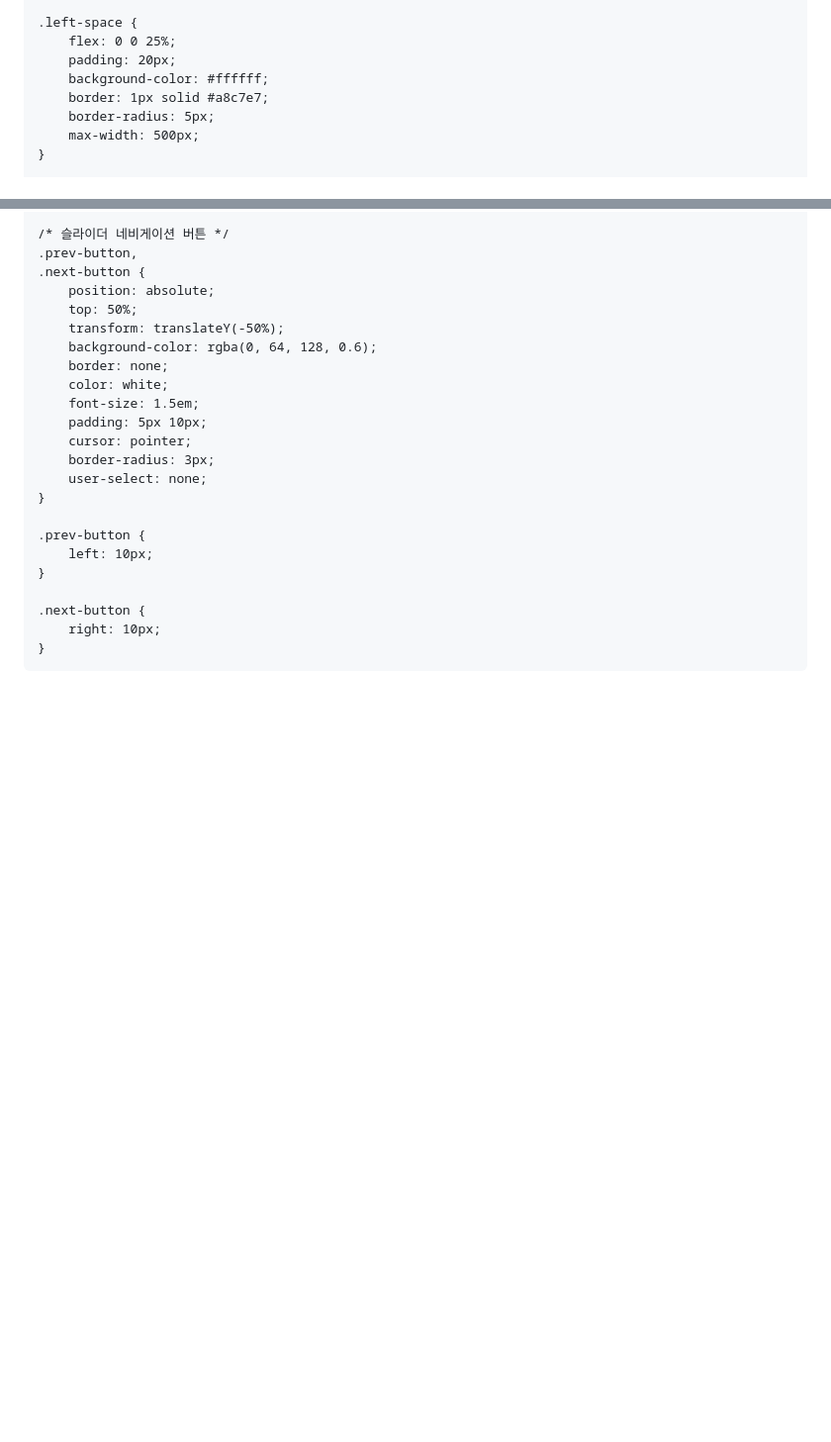
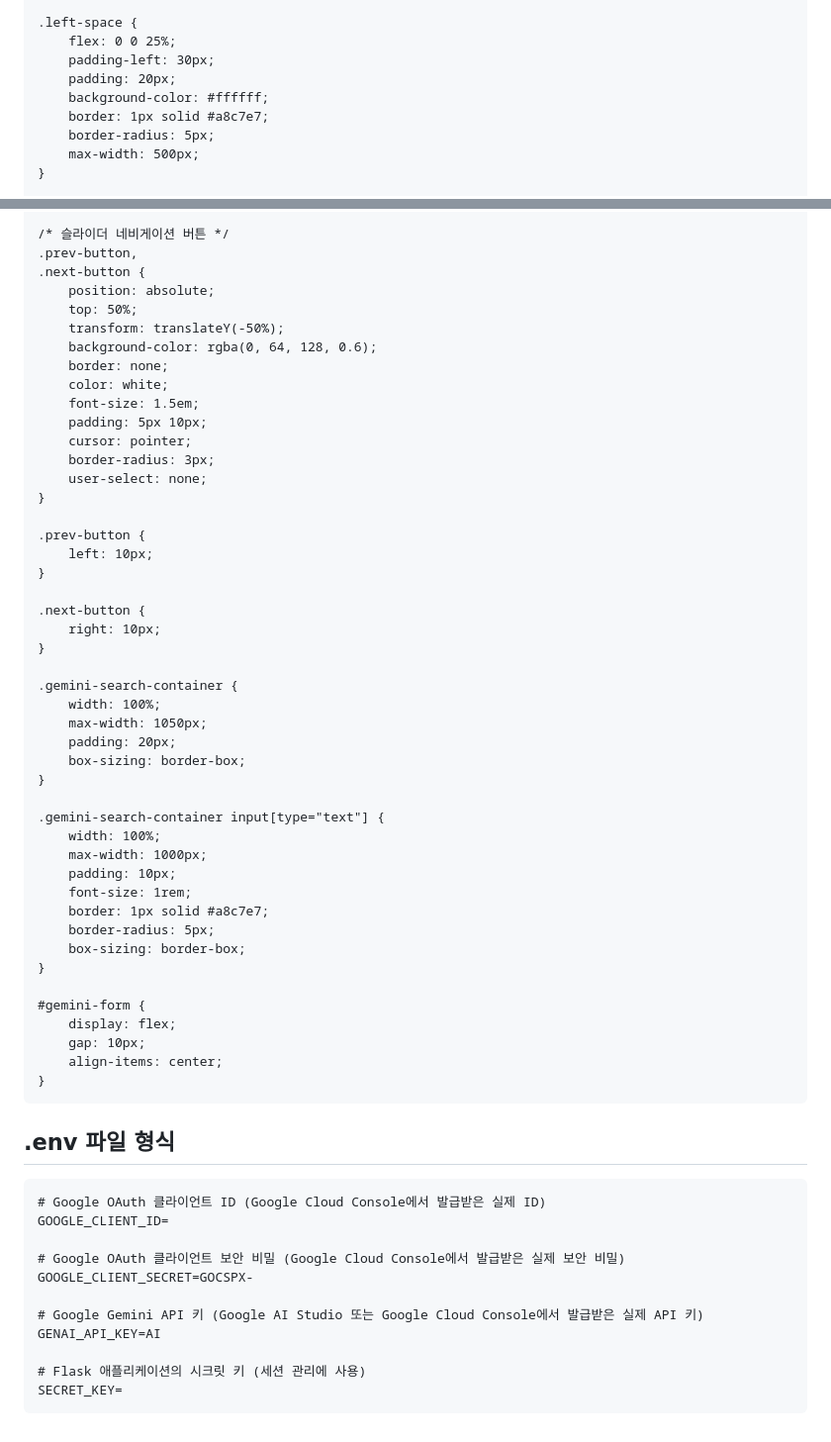
Before and after one commit to impactice/Web_Presentation, a Markdown page: README.md, 2 parts joined by grey strips. Shown at 99% size. Drawn GitHub-style; blank space fills up the shorter version.

````diff
--- a/README.md
+++ b/README.md
@@ -4315,6 +4315,7 @@ a:hover {
 
 .left-space {
     flex: 0 0 25%;
+    padding-left: 30px;
     padding: 20px;
     background-color: #ffffff;
     border: 1px solid #a8c7e7;
@@ -4410,4 +4411,42 @@ a:hover {
 .next-button {
     right: 10px;
 }
-```
+
+.gemini-search-container {
+    width: 100%;
+    max-width: 1050px;
+    padding: 20px;
+    box-sizing: border-box;
+}
+
+.gemini-search-container input[type="text"] {
+    width: 100%;
+    max-width: 1000px;
+    padding: 10px;
+    font-size: 1rem;
+    border: 1px solid #a8c7e7;
+    border-radius: 5px;
+    box-sizing: border-box;
+}
+
+#gemini-form {
+    display: flex;
+    gap: 10px;
+    align-items: center;
+}
+```
+
+## .env 파일 형식
+```
+# Google OAuth 클라이언트 ID (Google Cloud Console에서 발급받은 실제 ID)
+GOOGLE_CLIENT_ID=
+
+# Google OAuth 클라이언트 보안 비밀 (Google Cloud Console에서 발급받은 실제 보안 비밀)
+GOOGLE_CLIENT_SECRET=GOCSPX-
+
+# Google Gemini API 키 (Google AI Studio 또는 Google Cloud Console에서 발급받은 실제 API 키)
+GENAI_API_KEY=AI
+
+# Flask 애플리케이션의 시크릿 키 (세션 관리에 사용)
+SECRET_KEY=
+```
````
